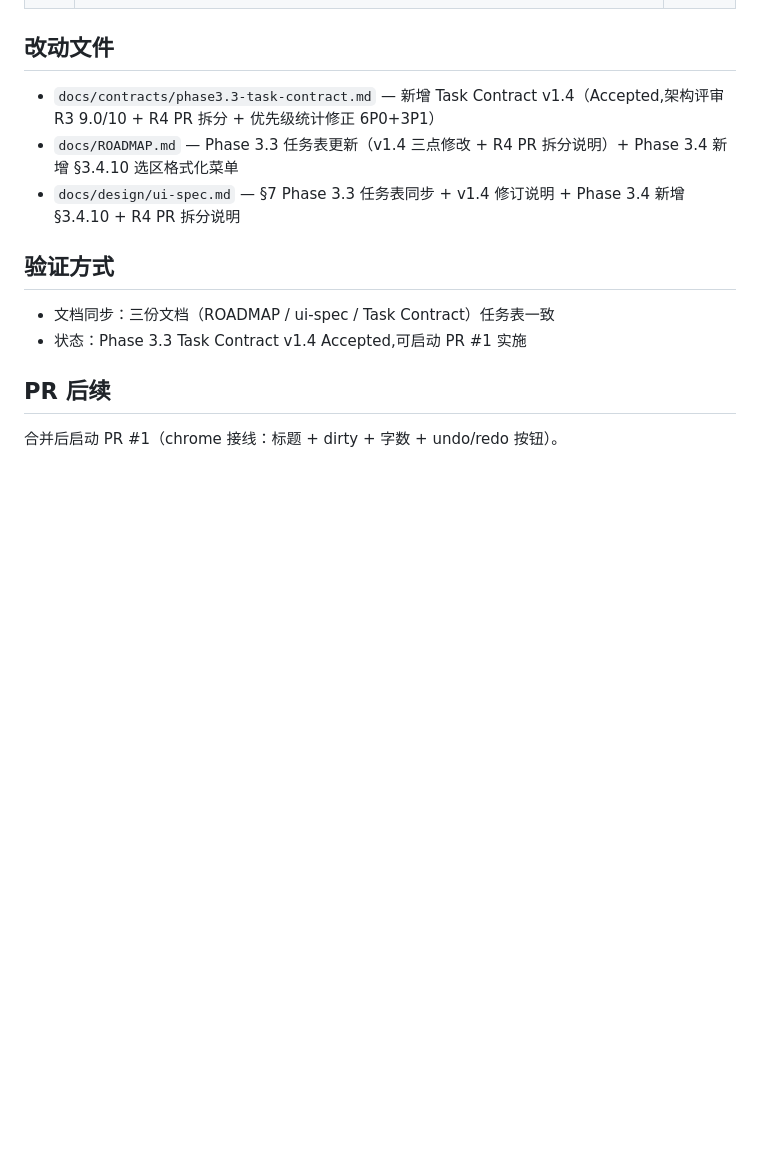
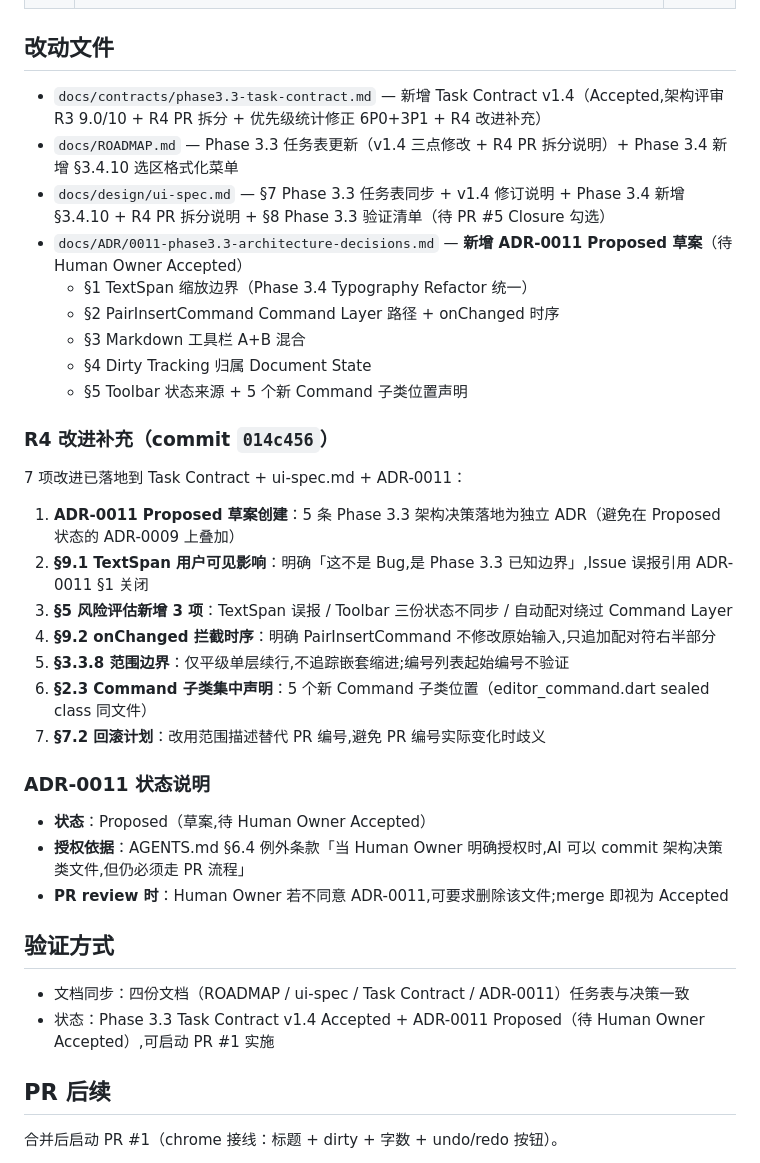
Before and after one commit to Thy985/fixmath, a Markdown page: .pr-body.md, the part around the change. Drawn GitHub-style; blank space fills up the shorter version.

Commit message:
docs(pr): update .pr-body.md to reflect ADR-0011 + R4 improvements
Task scope: ROADMAP Phase 3.3 启动

```diff
--- a/.pr-body.md
+++ b/.pr-body.md
@@ -60,14 +60,38 @@ Phase 3.2 Closure 完成后,启动 Phase 3.3。经 Human Owner 三轮架构评
 
 ## 改动文件
 
-- `docs/contracts/phase3.3-task-contract.md` — 新增 Task Contract v1.4（Accepted,架构评审 R3 9.0/10 + R4 PR 拆分 + 优先级统计修正 6P0+3P1）
+- `docs/contracts/phase3.3-task-contract.md` — 新增 Task Contract v1.4（Accepted,架构评审 R3 9.0/10 + R4 PR 拆分 + 优先级统计修正 6P0+3P1 + R4 改进补充）
 - `docs/ROADMAP.md` — Phase 3.3 任务表更新（v1.4 三点修改 + R4 PR 拆分说明）+ Phase 3.4 新增 §3.4.10 选区格式化菜单
-- `docs/design/ui-spec.md` — §7 Phase 3.3 任务表同步 + v1.4 修订说明 + Phase 3.4 新增 §3.4.10 + R4 PR 拆分说明
+- `docs/design/ui-spec.md` — §7 Phase 3.3 任务表同步 + v1.4 修订说明 + Phase 3.4 新增 §3.4.10 + R4 PR 拆分说明 + §8 Phase 3.3 验证清单（待 PR #5 Closure 勾选）
+- `docs/ADR/0011-phase3.3-architecture-decisions.md` — **新增 ADR-0011 Proposed 草案**（待 Human Owner Accepted）
+  - §1 TextSpan 缩放边界（Phase 3.4 Typography Refactor 统一）
+  - §2 PairInsertCommand Command Layer 路径 + onChanged 时序
+  - §3 Markdown 工具栏 A+B 混合
+  - §4 Dirty Tracking 归属 Document State
+  - §5 Toolbar 状态来源 + 5 个新 Command 子类位置声明
+
+### R4 改进补充（commit `014c456`）
+
+7 项改进已落地到 Task Contract + ui-spec.md + ADR-0011：
+
+1. **ADR-0011 Proposed 草案创建**：5 条 Phase 3.3 架构决策落地为独立 ADR（避免在 Proposed 状态的 ADR-0009 上叠加）
+2. **§9.1 TextSpan 用户可见影响**：明确「这不是 Bug,是 Phase 3.3 已知边界」,Issue 误报引用 ADR-0011 §1 关闭
+3. **§5 风险评估新增 3 项**：TextSpan 误报 / Toolbar 三份状态不同步 / 自动配对绕过 Command Layer
+4. **§9.2 onChanged 拦截时序**：明确 PairInsertCommand 不修改原始输入,只追加配对符右半部分
+5. **§3.3.8 范围边界**：仅平级单层续行,不追踪嵌套缩进;编号列表起始编号不验证
+6. **§2.3 Command 子类集中声明**：5 个新 Command 子类位置（editor_command.dart sealed class 同文件）
+7. **§7.2 回滚计划**：改用范围描述替代 PR 编号,避免 PR 编号实际变化时歧义
+
+### ADR-0011 状态说明
+
+- **状态**：Proposed（草案,待 Human Owner Accepted）
+- **授权依据**：AGENTS.md §6.4 例外条款「当 Human Owner 明确授权时,AI 可以 commit 架构决策类文件,但仍必须走 PR 流程」
+- **PR review 时**：Human Owner 若不同意 ADR-0011,可要求删除该文件;merge 即视为 Accepted
 
 ## 验证方式
 
-- 文档同步：三份文档（ROADMAP / ui-spec / Task Contract）任务表一致
-- 状态：Phase 3.3 Task Contract v1.4 Accepted,可启动 PR #1 实施
+- 文档同步：四份文档（ROADMAP / ui-spec / Task Contract / ADR-0011）任务表与决策一致
+- 状态：Phase 3.3 Task Contract v1.4 Accepted + ADR-0011 Proposed（待 Human Owner Accepted）,可启动 PR #1 实施
 
 ## PR 后续
 
```
